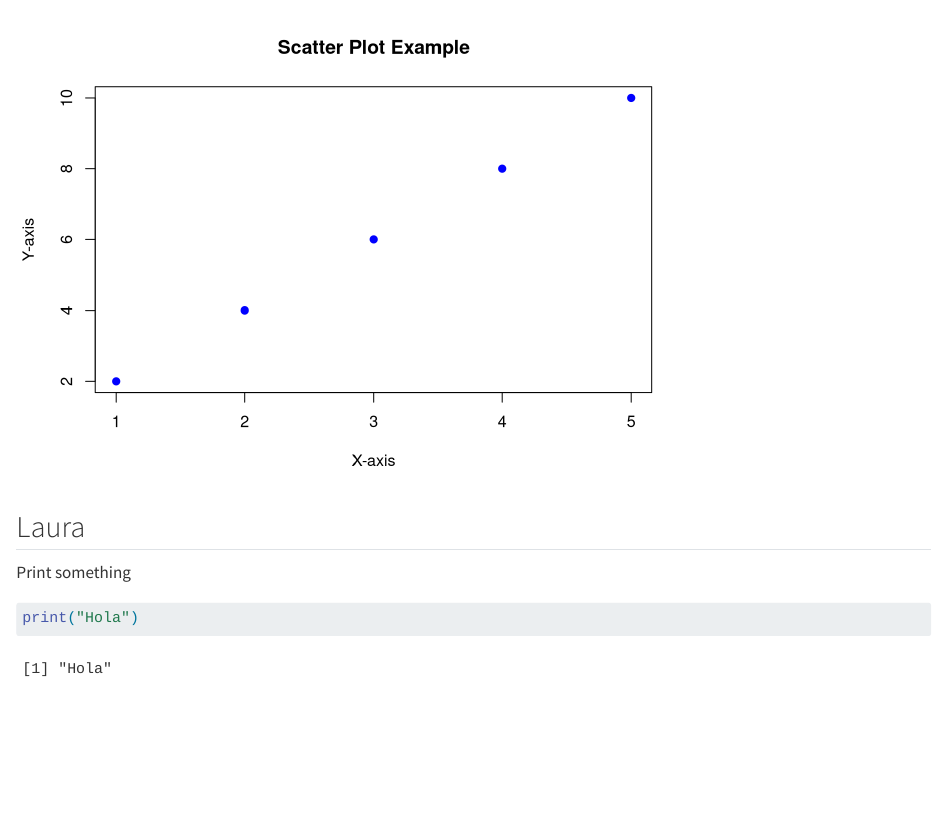
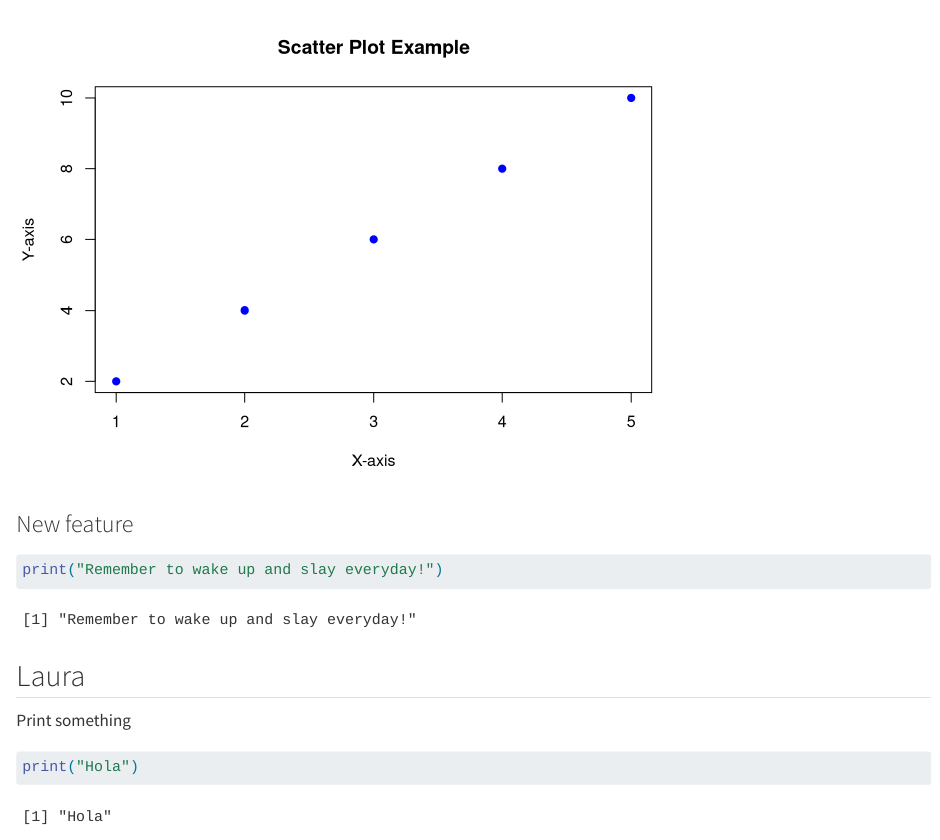
Before and after one commit to mondaymon/group23, a Quarto document (group_document.qmd): the page in a window 1100 px wide, from 770 px down. Rendered offline with R 4.5, knitr and Pandoc in place of Quarto, with nearby package versions.

Commit message:
New feature from s222766

````diff
--- a/group_document.qmd
+++ b/group_document.qmd
@@ -22,6 +22,12 @@ plot(x, y,
      col = "blue"
 )
 
+```
+
+### New feature
+
+```{r}
+print("Remember to wake up and slay everyday!")
 ```
 
 ## Laura
````
